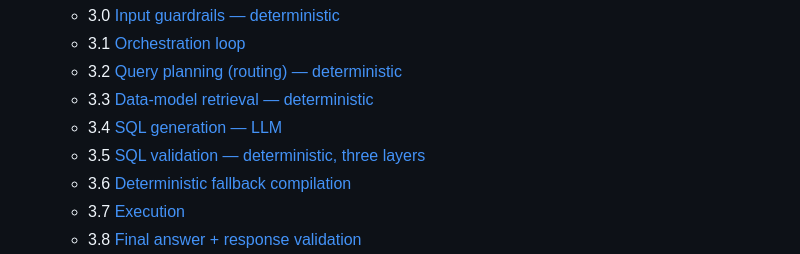
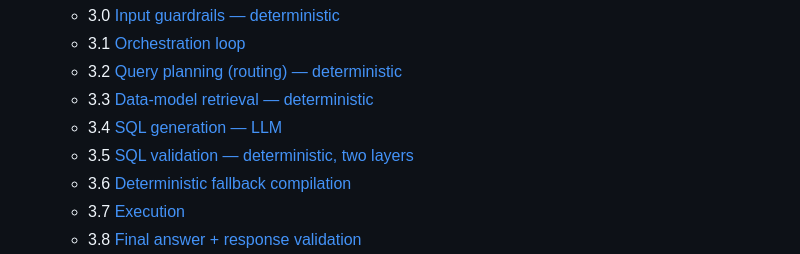
Before and after one commit to SNaveenMathew/real_estate_app_v1, a Markdown page: AGENT_ARCHITECTURE.md, the part around the change. Drawn GitHub-style.

Commit message:
docs(architecture): update section 3.5 TOC entry to two SQL validation layers

```diff
--- a/AGENT_ARCHITECTURE.md
+++ b/AGENT_ARCHITECTURE.md
@@ -28,7 +28,7 @@ computed, decides whether it's shown as a table, a chart, or a map.
    - 3.2 [Query planning (routing) — deterministic](#32-query-planning-routing--deterministic)
    - 3.3 [Data-model retrieval — deterministic](#33-data-model-retrieval--deterministic-two-distinct-steps)
    - 3.4 [SQL generation — LLM](#34-sql-generation--llm)
-   - 3.5 [SQL validation — deterministic, three layers](#35-sql-validation--deterministic-three-layers)
+   - 3.5 [SQL validation — deterministic, two layers](#35-sql-validation--deterministic-two-layers)
    - 3.6 [Deterministic fallback compilation](#36-deterministic-fallback-compilation)
    - 3.7 [Execution](#37-execution)
    - 3.8 [Final answer + response validation](#38-final-answer--response-validation)
```
